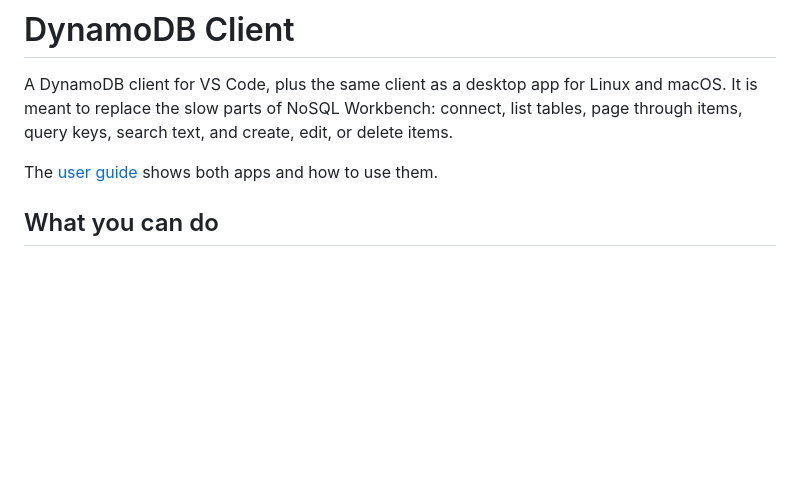
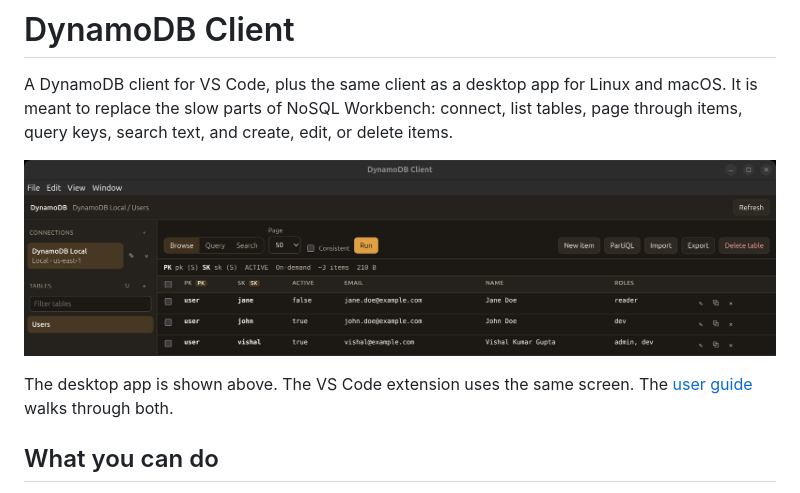
Before and after one commit to exactcover/dynamodb-vscode-extension, a Markdown page: README.md, the part around the change. Drawn GitHub-style; pictures changed too: docs/images/app.png (added); blank space fills up the shorter version.

Commit message:
Add a screenshot of the app to the README.

```diff
--- a/README.md
+++ b/README.md
@@ -2,7 +2,9 @@
 
 A DynamoDB client for VS Code, plus the same client as a desktop app for Linux and macOS. It is meant to replace the slow parts of NoSQL Workbench: connect, list tables, page through items, query keys, search text, and create, edit, or delete items.
 
-The [user guide](docs/user-guide.md) shows both apps and how to use them.
+![DynamoDB Client browsing the Users table](docs/images/app.png)
+
+The desktop app is shown above. The VS Code extension uses the same screen. The [user guide](docs/user-guide.md) walks through both.
 
 ## What you can do
 
```
